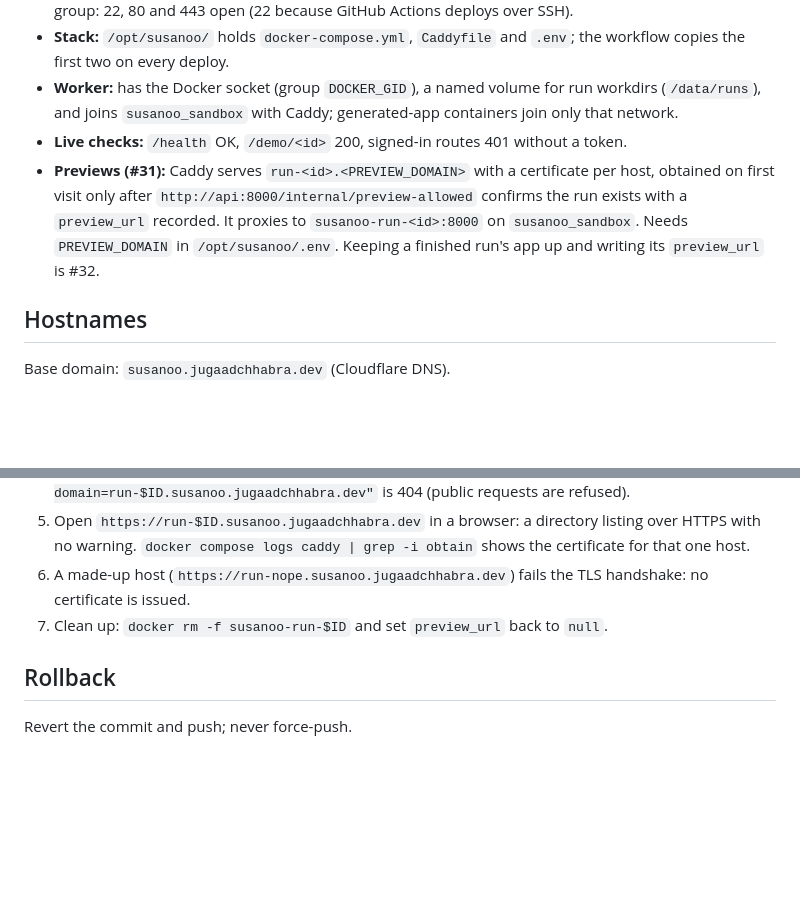
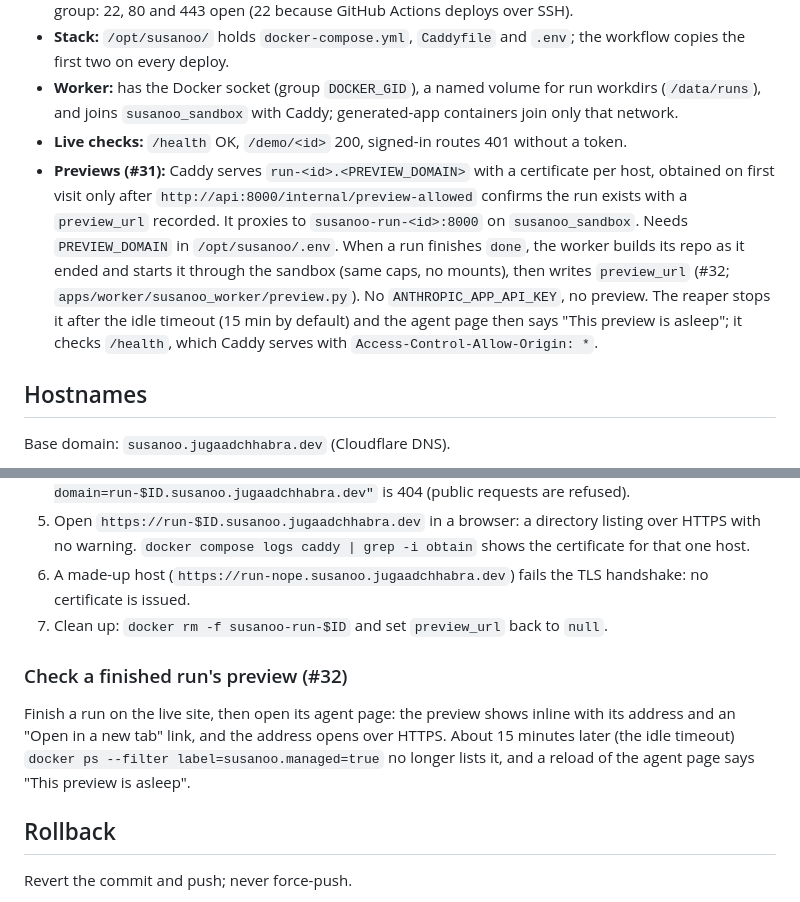
Before and after one commit to JugaadChhabra/Susanoo, a Markdown page: docs/deploy.md, 2 parts joined by grey strips. Rendered like a GitHub page; blank space fills up the shorter version.

Commit message:
docs(infra): finished runs' previews, how they sleep, and the live check
IMPLEMENTATION_JUGAAD P6 (#32), [PRD › Deployment › Sandbox limits].

```diff
--- a/docs/deploy.md
+++ b/docs/deploy.md
@@ -8,7 +8,7 @@
 - **Stack:** `/opt/susanoo/` holds `docker-compose.yml`, `Caddyfile` and `.env`; the workflow copies the first two on every deploy.
 - **Worker:** has the Docker socket (group `DOCKER_GID`), a named volume for run workdirs (`/data/runs`), and joins `susanoo_sandbox` with Caddy; generated-app containers join only that network.
 - **Live checks:** `/health` OK, `/demo/<id>` 200, signed-in routes 401 without a token.
-- **Previews (#31):** Caddy serves `run-<id>.<PREVIEW_DOMAIN>` with a certificate per host, obtained on first visit only after `http://api:8000/internal/preview-allowed` confirms the run exists with a `preview_url` recorded. It proxies to `susanoo-run-<id>:8000` on `susanoo_sandbox`. Needs `PREVIEW_DOMAIN` in `/opt/susanoo/.env`. Keeping a finished run's app up and writing its `preview_url` is #32.
+- **Previews (#31):** Caddy serves `run-<id>.<PREVIEW_DOMAIN>` with a certificate per host, obtained on first visit only after `http://api:8000/internal/preview-allowed` confirms the run exists with a `preview_url` recorded. It proxies to `susanoo-run-<id>:8000` on `susanoo_sandbox`. Needs `PREVIEW_DOMAIN` in `/opt/susanoo/.env`. When a run finishes `done`, the worker builds its repo as it ended and starts it through the sandbox (same caps, no mounts), then writes `preview_url` (#32; `apps/worker/susanoo_worker/preview.py`). No `ANTHROPIC_APP_API_KEY`, no preview. The reaper stops it after the idle timeout (15 min by default) and the agent page then says "This preview is asleep"; it checks `/health`, which Caddy serves with `Access-Control-Allow-Origin: *`.
 
 ## Hostnames
 
@@ -92,6 +92,10 @@ docker compose exec caddy wget -qSO- "http://api:8000/internal/preview-allowed?d
 6. A made-up host (`https://run-nope.susanoo.jugaadchhabra.dev`) fails the TLS handshake: no certificate is issued.
 7. Clean up: `docker rm -f susanoo-run-$ID` and set `preview_url` back to `null`.
 
+### Check a finished run's preview (#32)
+
+Finish a run on the live site, then open its agent page: the preview shows inline with its address and an "Open in a new tab" link, and the address opens over HTTPS. About 15 minutes later (the idle timeout) `docker ps --filter label=susanoo.managed=true` no longer lists it, and a reload of the agent page says "This preview is asleep".
+
 ## Rollback
 
 Revert the commit and push; never force-push.
```
Also changed, not shown: docs/integration-points.md (+1 -1 lines).
